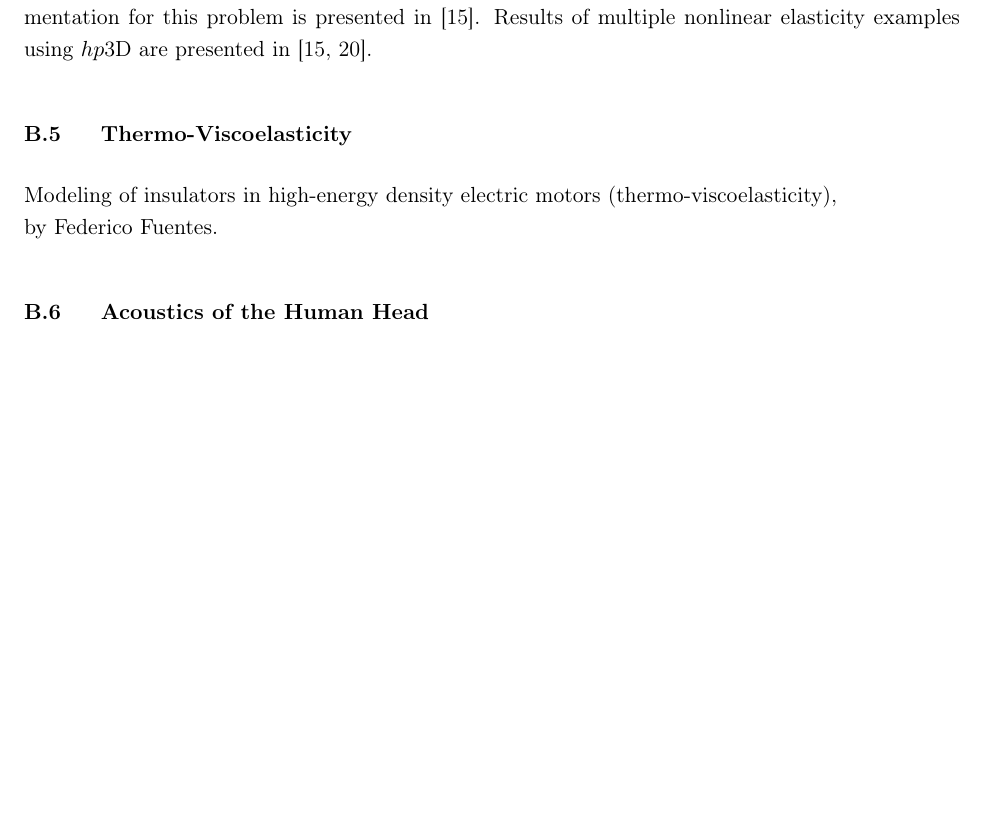
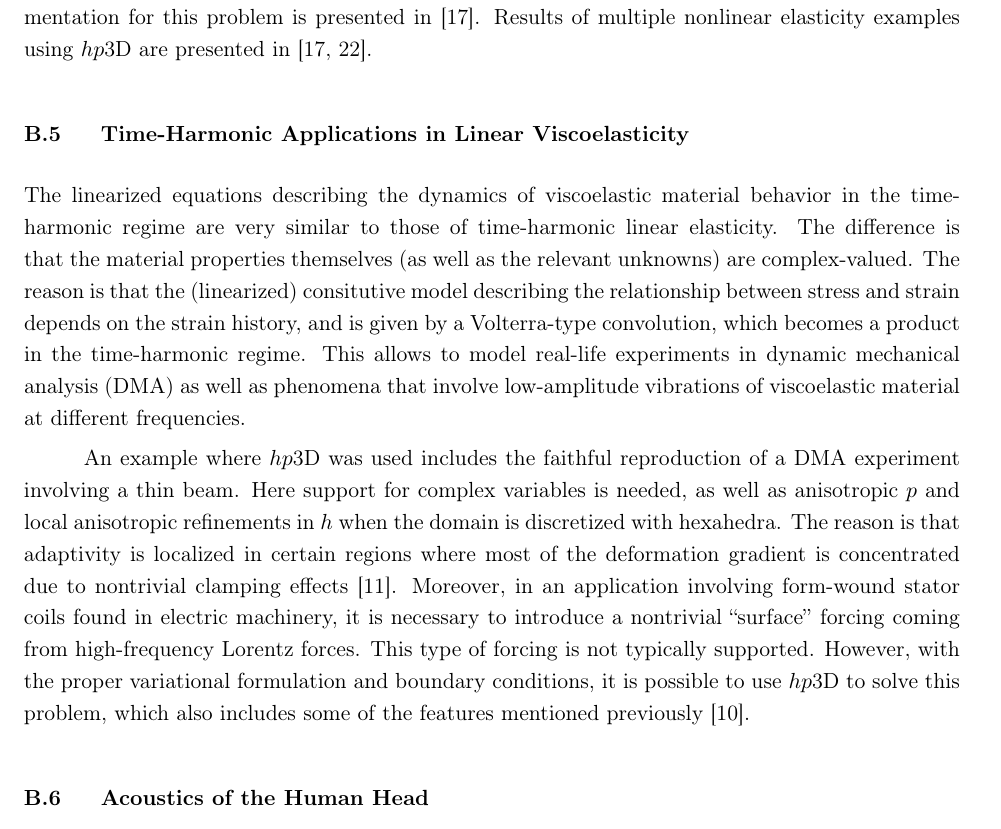
Before and after one commit to Oden-EAG/hp3d_user_guide, a LaTeX thesis (hp3d_user_guide.tex, which reads Chapters/APPENDIX_B_APPLICATIONS/appendix_applications_chapter.tex): part of page 51 of 56 before the commit and part of page 51 of 57 after it, cut so that both start at the same text, the shorter picture padded with empty space. Compiled offline with pdfLaTeX.

Commit message:
Federico section

```diff
--- a/Chapters/APPENDIX_B_APPLICATIONS/appendix_applications_chapter.tex
+++ b/Chapters/APPENDIX_B_APPLICATIONS/appendix_applications_chapter.tex
@@ -42,11 +42,12 @@ Beyond linear elasticity problems, it is common in computational mechanics to mo
 The implementation of the nonlinear elasticity problem in \hp3D assumes an isotropic hyperelastic material with dead load undergoing quasi-static deformation. Various variational formulations of the linearized equations can be employed for this scenario and numerically solved in \hp3D with user-defined convergence tolerances. The application directory, \file{problems/NONLINEAR\_ELASTICITY}, includes several implementations: the Bubnov--Galerkin discretization of the classical variational formulation in \file{GALERKIN}; the DPG discretization of the broken primal formulation in \file{DPG\_PRIMAL}; and the DPG discretization of the broken ultraweak formulation in \file{DPG\_UW}. The mathematical theory and material constitutive models are detailed in \cite{mora2020polydpg}. A more thorough description of the implementation for this problem is presented in  \cite{hpbook3}. Results of multiple nonlinear elasticity examples using \hp3D are presented in \cite{hpbook3,mora2022polyhedral}.
 
 %--------------------------------------------------------------------
-\section{Thermo-Viscoelasticity}
+\section{Time-Harmonic Applications in Linear Viscoelasticity}
 \label{sec:visco-elasticity}
 
-Modeling of insulators in high-energy density electric motors (thermo-viscoelasticity),\\
-by Federico Fuentes.
+The linearized equations describing the dynamics of viscoelastic material behavior in the time-harmonic regime are very similar to those of time-harmonic linear elasticity. The difference is that the material properties themselves (as well as the relevant unknowns) are complex-valued. The reason is that the (linearized) consitutive model describing the relationship between stress and strain depends on the strain history, and is given by a Volterra-type convolution, which becomes a product in the time-harmonic regime. This allows to model real-life experiments in dynamic mechanical analysis (DMA) as well as phenomena that involve low-amplitude vibrations of viscoelastic material at different frequencies.
+
+An example where \hp3D was used includes the faithful reproduction of a DMA experiment involving a thin beam. Here support for complex variables is needed, as well as anisotropic $p$ and local anisotropic refinements in $h$ when the domain is discretized with hexahedra. The reason is that adaptivity is localized in certain regions where most of the deformation gradient is concentrated due to nontrivial clamping effects \cite{fuentes2017viscoelasticity}. Moreover, in an application involving form-wound stator coils found in electric machinery, it is necessary to introduce a nontrivial ``surface'' forcing coming from high-frequency Lorentz forces. This type of forcing is not typically supported. However, with the proper variational formulation and boundary conditions, it is possible to use \hp3D to solve this problem, which also includes some of the features mentioned previously \cite{fuentes2018phd}.
 
 %--------------------------------------------------------------------
 \section{Acoustics of the Human Head}
```
Also changed, not shown: References/ref_stefan.bib (+6 -0 lines).
